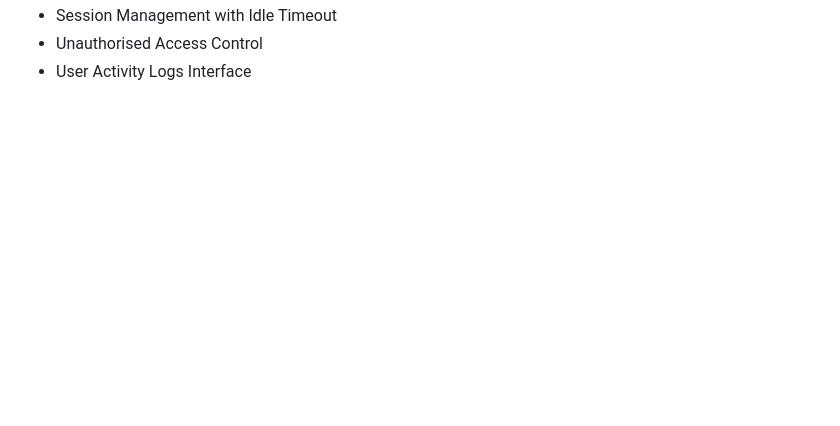
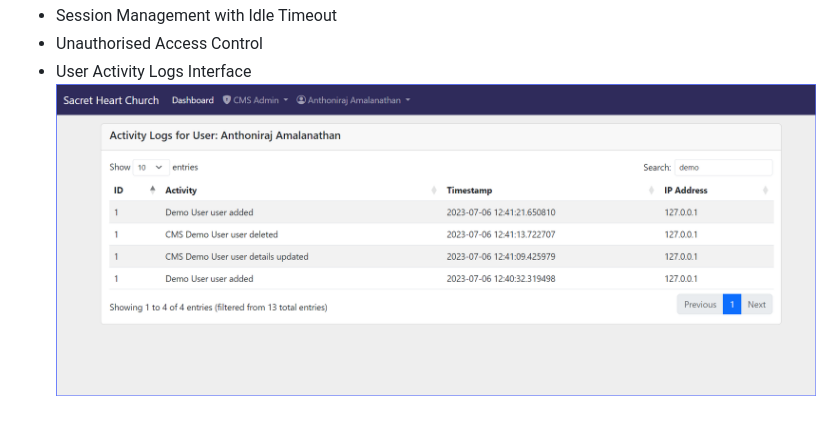
Before and after one commit to anthoniraj/flask_startup_project, a Markdown page: README.md, the part around the change. GitHub-like rendering; pictures changed too: static/images/06_activity_logs.png (added); blank space fills up the shorter version.

Commit message:
added activity logs screen

```diff
--- a/README.md
+++ b/README.md
@@ -45,3 +45,4 @@
 - Session Management with Idle Timeout
 - Unauthorised Access Control
 - User Activity Logs Interface
+    ![activity](./static/images/06_activity_logs.png)
```
